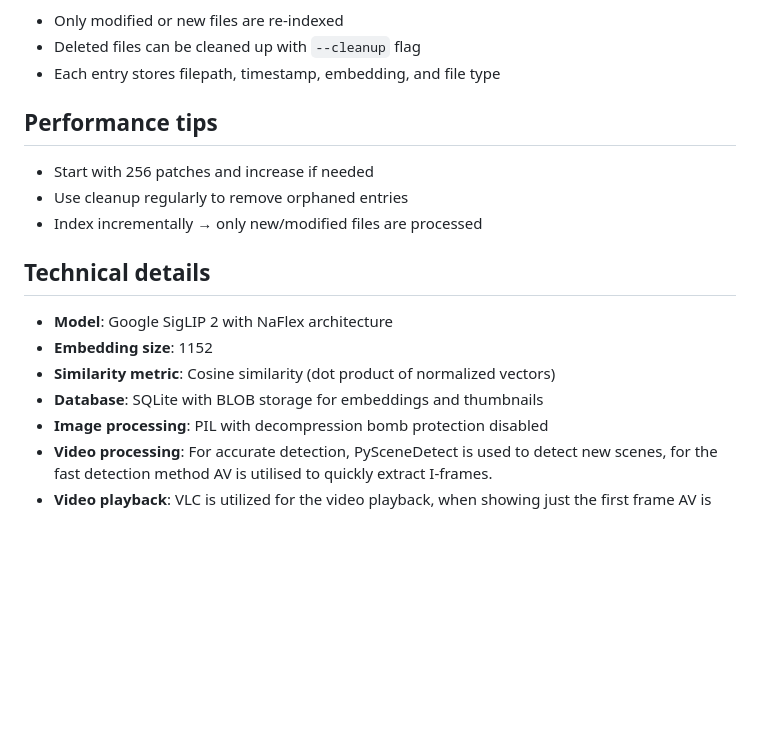
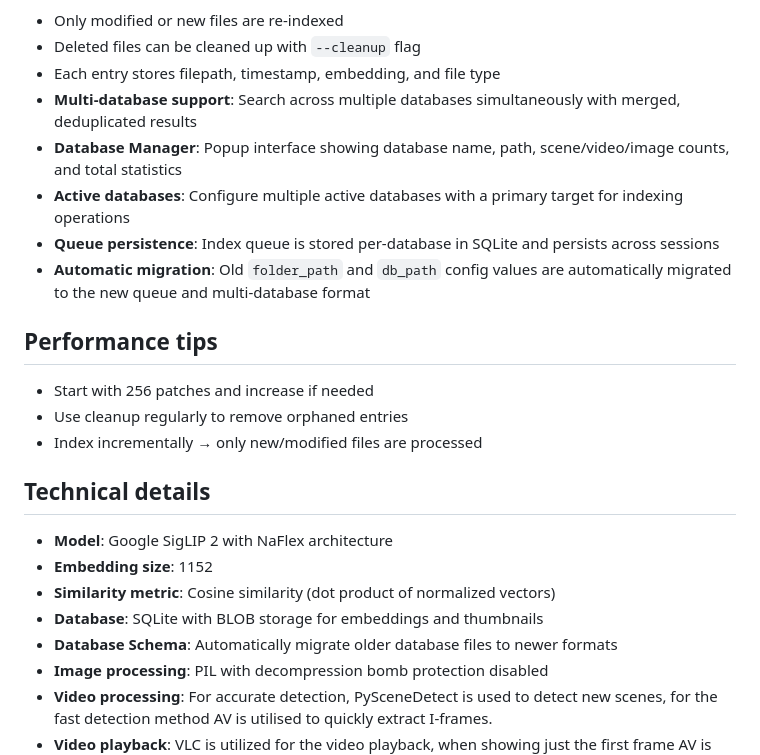
Before and after one commit to Mark-Shun/scene-scout, a Markdown page: README.md, the part around one of its changes. Rendered like a GitHub page; blank space fills up the shorter version.

```diff
--- a/README.md
+++ b/README.md
@@ -233,6 +267,11 @@ Embeddings are stored in SQLite with automatic management:
 - Only modified or new files are re-indexed
 - Deleted files can be cleaned up with `--cleanup` flag
 - Each entry stores filepath, timestamp, embedding, and file type
+- **Multi-database support**: Search across multiple databases simultaneously with merged, deduplicated results
+- **Database Manager**: Popup interface showing database name, path, scene/video/image counts, and total statistics
+- **Active databases**: Configure multiple active databases with a primary target for indexing operations
+- **Queue persistence**: Index queue is stored per-database in SQLite and persists across sessions
+- **Automatic migration**: Old `folder_path` and `db_path` config values are automatically migrated to the new queue and multi-database format
 
 
 <summary><h2>Performance tips</h2></summary>
@@ -248,6 +287,7 @@ Embeddings are stored in SQLite with automatic management:
 - **Embedding size**: 1152
 - **Similarity metric**: Cosine similarity (dot product of normalized vectors)
 - **Database**: SQLite with BLOB storage for embeddings and thumbnails
+- **Database Schema**: Automatically migrate older database files to newer formats
 - **Image processing**: PIL with decompression bomb protection disabled
 - **Video processing**: For accurate detection, PySceneDetect is used to detect new scenes, for the fast detection method AV is utilised to quickly extract I-frames.
 - **Video playback**: VLC is utilized for the video playback, when showing just the first frame AV is used.
```
Also changed, not shown: other parts of README.md (+44 -10 lines).
